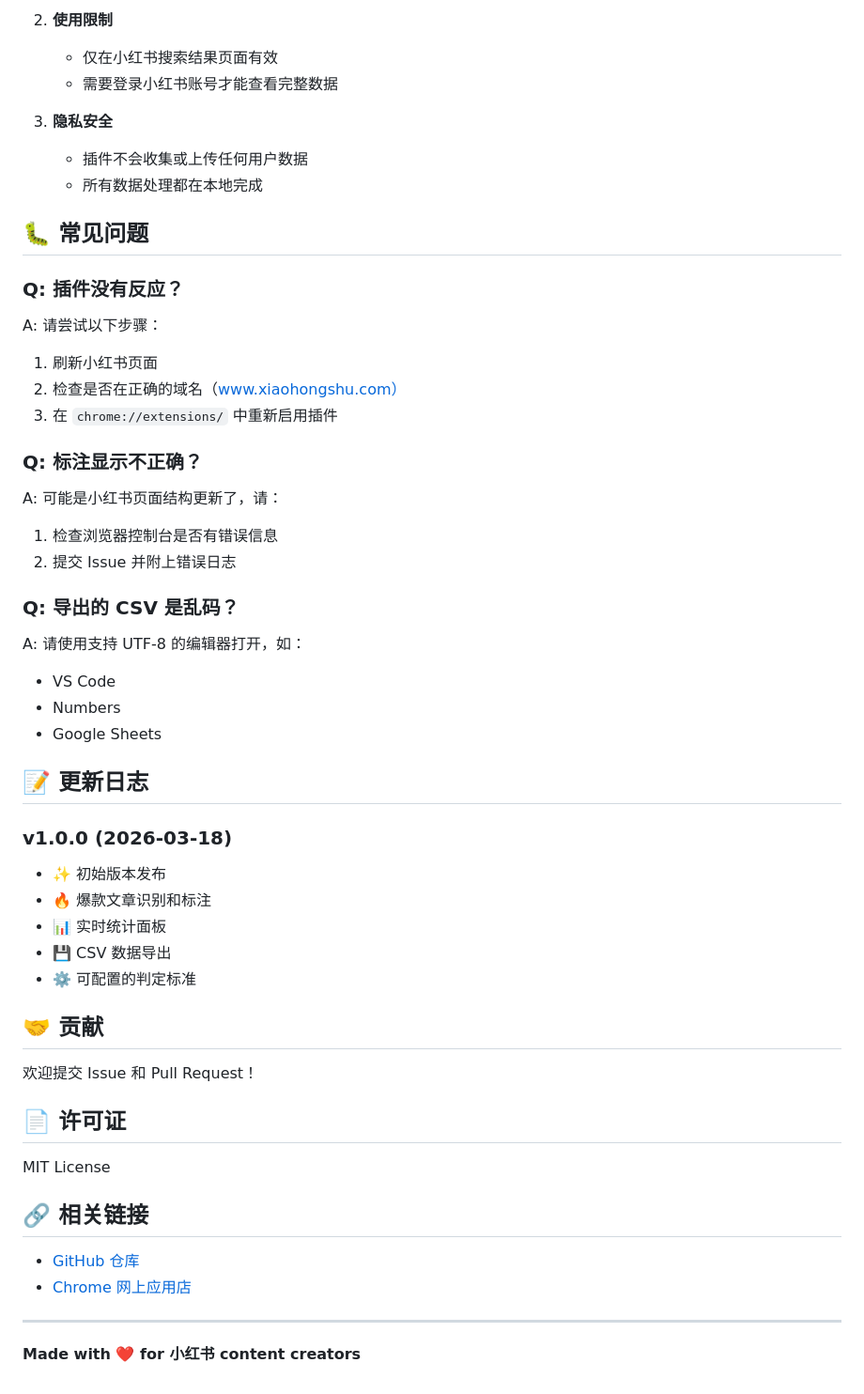
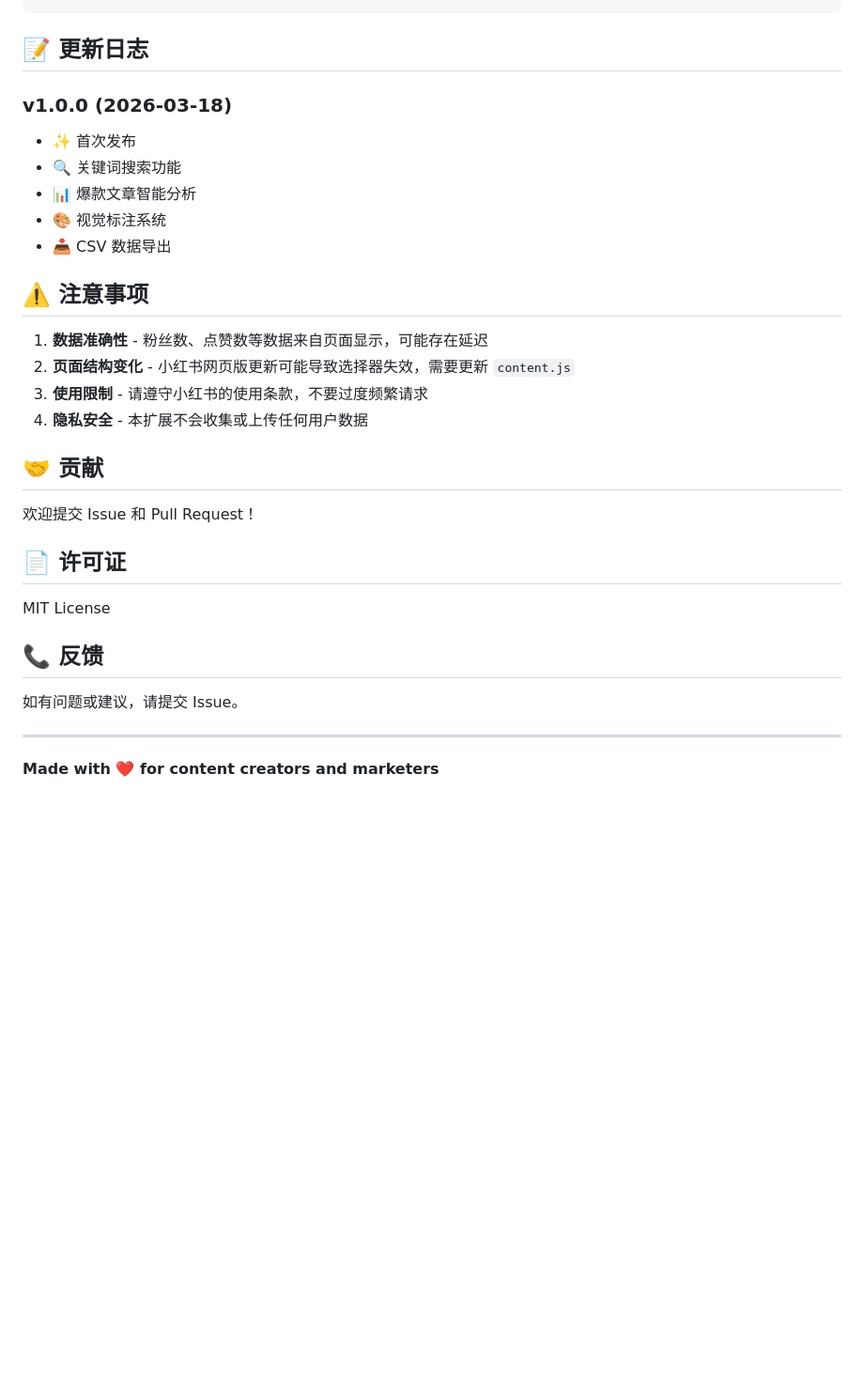
Before and after one commit to cayden/xiaohongshu-bomb-finder, a Markdown page: README.md, the part around one of its changes. Shown at 94% size. Rendered like a GitHub page; blank space fills up the shorter version.

```diff
--- a/README.md
+++ b/README.md
@@ -131,38 +96,19 @@ likes >= 50
-2. **使用限制**
-   - 仅在小红书搜索结果页面有效
-   - 需要登录小红书账号才能查看完整数据
-
-3. **隐私安全**
-   - 插件不会收集或上传任何用户数据
-   - 所有数据处理都在本地完成
-
-## 🐛 常见问题
-
-### Q: 插件没有反应？
-A: 请尝试以下步骤：
-1. 刷新小红书页面
-2. 检查是否在正确的域名（www.xiaohongshu.com）
-3. 在 `chrome://extensions/` 中重新启用插件
-
-### Q: 标注显示不正确？
-A: 可能是小红书页面结构更新了，请：
-1. 检查浏览器控制台是否有错误信息
-2. 提交 Issue 并附上错误日志
-
-### Q: 导出的 CSV 是乱码？
-A: 请使用支持 UTF-8 的编辑器打开，如：
-- VS Code
-- Numbers
-- Google Sheets
 
 ## 📝 更新日志
 
 ### v1.0.0 (2026-03-18)
-- ✨ 初始版本发布
-- 🔥 爆款文章识别和标注
-- 📊 实时统计面板
-- 💾 CSV 数据导出
-- ⚙️ 可配置的判定标准
+- ✨ 首次发布
+- 🔍 关键词搜索功能
+- 📊 爆款文章智能分析
+- 🎨 视觉标注系统
+- 📥 CSV 数据导出
+
+## ⚠️ 注意事项
+
+1. **数据准确性** - 粉丝数、点赞数等数据来自页面显示，可能存在延迟
+2. **页面结构变化** - 小红书网页版更新可能导致选择器失效，需要更新 `content.js`
+3. **使用限制** - 请遵守小红书的使用条款，不要过度频繁请求
+4. **隐私安全** - 本扩展不会收集或上传任何用户数据
 
 ## 🤝 贡献
 
@@ -172,11 +118,10 @@ A: 请使用支持 UTF-8 的编辑器打开，如：
 
 MIT License
 
-## 🔗 相关链接
+## 📞 反馈
 
-- [GitHub 仓库](https://github.com/cayden/xiaohongshu-bomb-finder)
-- [Chrome 网上应用店](待发布)
+如有问题或建议，请提交 Issue。
 
 ---
 
-**Made with ❤️ for 小红书 content creators**
+**Made with ❤️ for content creators and marketers**
```
Also changed, not shown: other parts of README.md (+67 -102 lines), DEPLOY.md (added, +81 -0 lines).
